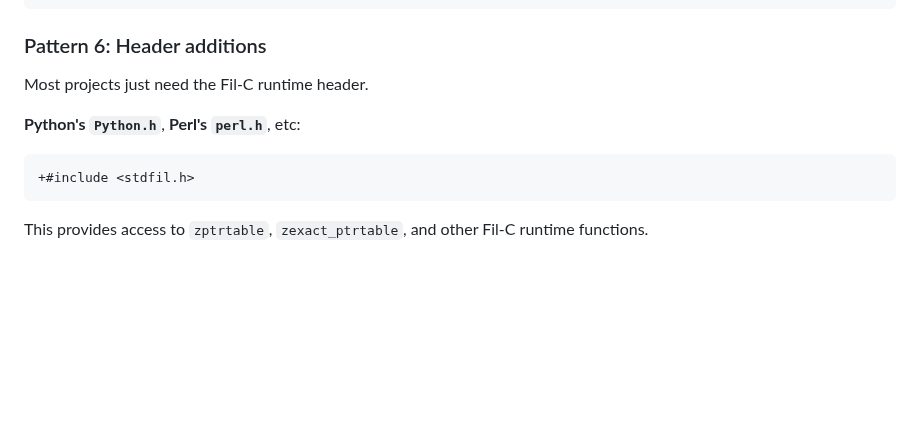
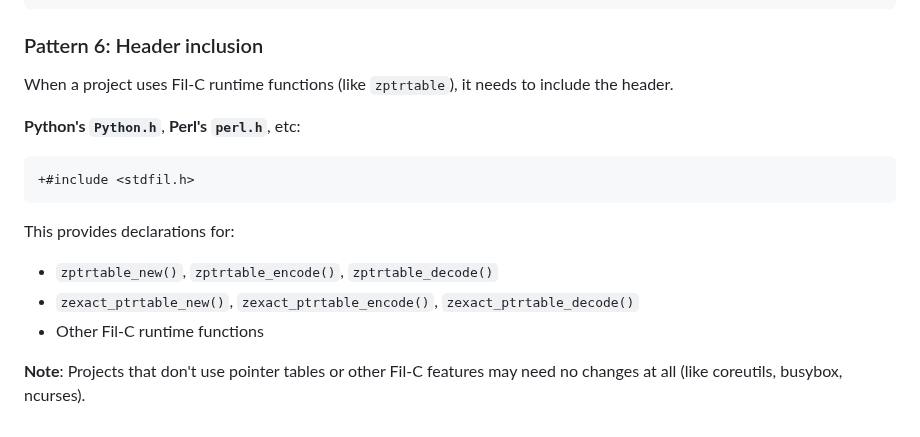
Before and after one commit to mbrock/filnix, a Markdown page: patches/README.md, the part around the change. GitHub-like rendering; blank space fills up the shorter version.

Commit message:
Fix pattern 6 description - clarify stdfil.h is needed when using Fil-C runtime
Header inclusion is a consequence of using zptrtable/etc, not a standalone pattern.

````diff
--- a/patches/README.md
+++ b/patches/README.md
@@ -203,13 +203,18 @@ Some types need explicit alignment for Fil-C's capability system.
  } io_buf;
 ```
 
-### Pattern 6: Header additions
+### Pattern 6: Header inclusion
 
-Most projects just need the Fil-C runtime header.
+When a project uses Fil-C runtime functions (like `zptrtable`), it needs to include the header.
 
 **Python's `Python.h`**, **Perl's `perl.h`**, etc:
 ```c
 +#include <stdfil.h>
 ```
 
-This provides access to `zptrtable`, `zexact_ptrtable`, and other Fil-C runtime functions.
+This provides declarations for:
+- `zptrtable_new()`, `zptrtable_encode()`, `zptrtable_decode()`
+- `zexact_ptrtable_new()`, `zexact_ptrtable_encode()`, `zexact_ptrtable_decode()`
+- Other Fil-C runtime functions
+
+**Note**: Projects that don't use pointer tables or other Fil-C features may need no changes at all (like coreutils, busybox, ncurses).
````
